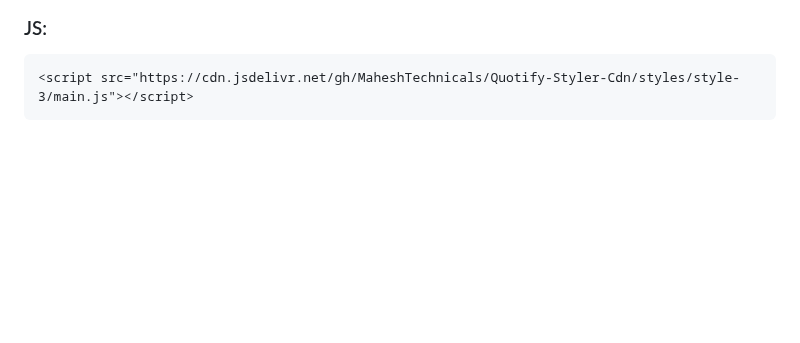
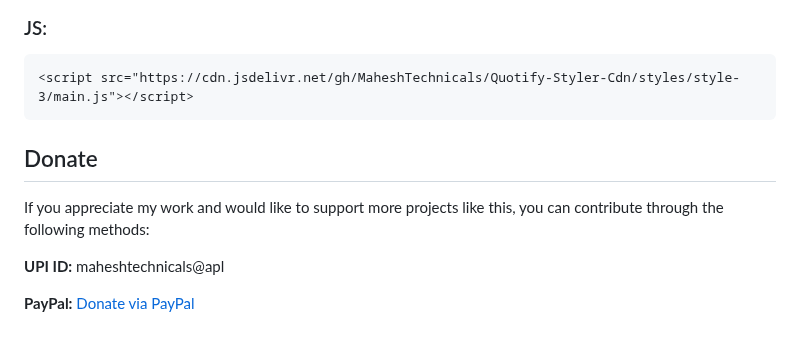
Before and after one commit to MaheshTechnicals/Quotify-Styler-Cdn, a Markdown page: README.md, the part around the change. Drawn GitHub-style; blank space fills up the shorter version.

````diff
--- a/README.md
+++ b/README.md
@@ -92,5 +92,12 @@
   <script src="https://cdn.jsdelivr.net/gh/MaheshTechnicals/Quotify-Styler-Cdn/styles/style-3/main.js"></script>
   ```
 
+  ## Donate
+
+If you appreciate my work and would like to support more projects like this, you can contribute through the following methods:
+
+**UPI ID:** maheshtechnicals@apl
+
+**PayPal:** [Donate via PayPal](https://www.paypal.com/paypalme/Varma161)
 
 </div>
````
